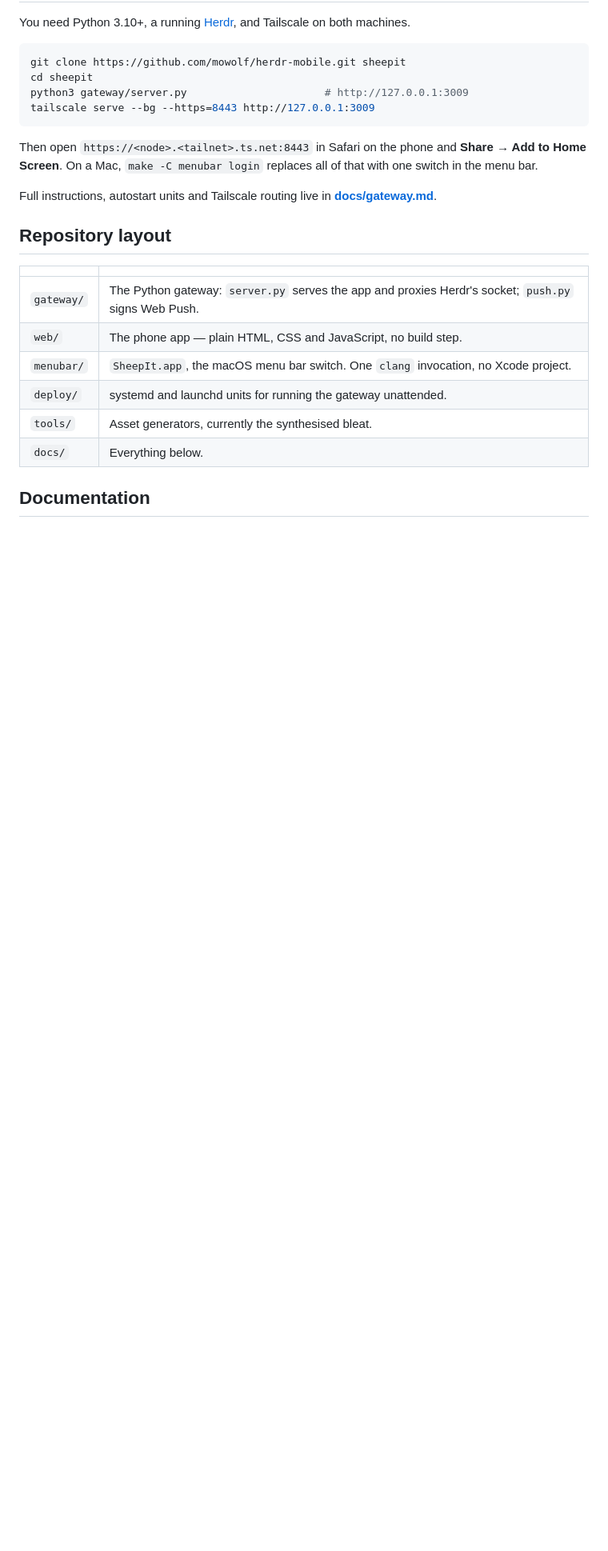
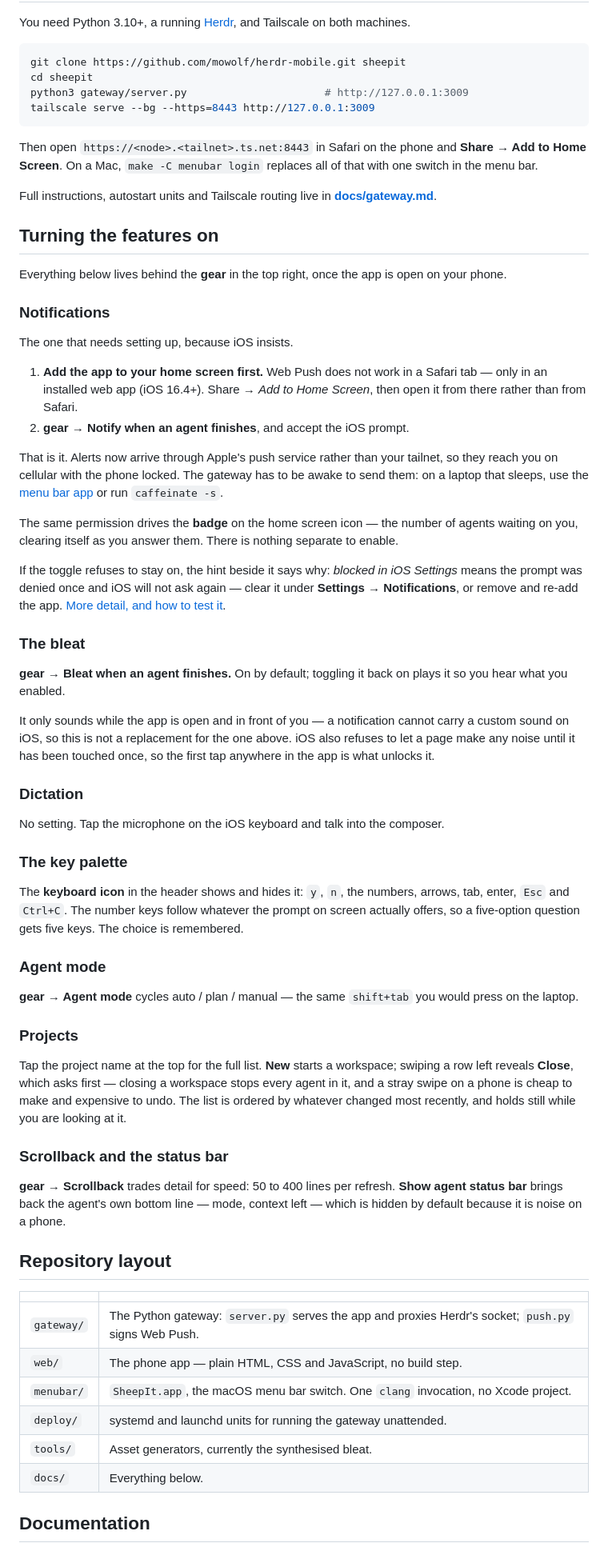
Before and after one commit to mowolf/herdr-mobile, a Markdown page: README.md, the part around one of its changes. Shown at 80% size. Drawn GitHub-style; blank space fills up the shorter version.

Commit message:
docs: say how to turn each feature on
The feature list said what exists without saying how to get it, and the one
that needs real setup - notifications - was a link away. Each one now has its
switch named: where it lives, what it depends on, and what the hint beside it
means when iOS has already refused.

Every claim checked against the code rather than remembered: the settings the
sheet actually offers, which choices persist, and that closing a workspace
asks first because it stops the agents inside.

Co-Authored-By: Claude Opus 5 <noreply@anthropic.com>

```diff
--- a/README.md
+++ b/README.md
@@ -80,6 +84,74 @@ of that with one switch in the menu bar.
 
 Full instructions, autostart units and Tailscale routing live in
 **[docs/gateway.md](docs/gateway.md)**.
+
+## Turning the features on
+
+Everything below lives behind the **gear** in the top right, once the app is
+open on your phone.
+
+### Notifications
+
+The one that needs setting up, because iOS insists.
+
+1. **Add the app to your home screen first.** Web Push does not work in a
+   Safari tab — only in an installed web app (iOS 16.4+). Share → *Add to Home
+   Screen*, then open it from there rather than from Safari.
+2. **gear → Notify when an agent finishes**, and accept the iOS prompt.
+
+That is it. Alerts now arrive through Apple's push service rather than your
+tailnet, so they reach you on cellular with the phone locked. The gateway has
+to be awake to send them: on a laptop that sleeps, use the
+[menu bar app](menubar/README.md) or run `caffeinate -s`.
+
+The same permission drives the **badge** on the home screen icon — the number
+of agents waiting on you, clearing itself as you answer them. There is nothing
+separate to enable.
+
+If the toggle refuses to stay on, the hint beside it says why: *blocked in iOS
+Settings* means the prompt was denied once and iOS will not ask again — clear
+it under **Settings → Notifications**, or remove and re-add the app.
+[More detail, and how to test it](docs/push.md).
+
+### The bleat
+
+**gear → Bleat when an agent finishes.** On by default; toggling it back on
+plays it so you hear what you enabled.
+
+It only sounds while the app is open and in front of you — a notification
+cannot carry a custom sound on iOS, so this is not a replacement for the one
+above. iOS also refuses to let a page make any noise until it has been touched
+once, so the first tap anywhere in the app is what unlocks it.
+
+### Dictation
+
+No setting. Tap the microphone on the iOS keyboard and talk into the composer.
+
+### The key palette
+
+The **keyboard icon** in the header shows and hides it: `y`, `n`, the numbers,
+arrows, tab, enter, `Esc` and `Ctrl+C`. The number keys follow whatever the
+prompt on screen actually offers, so a five-option question gets five keys. The
+choice is remembered.
+
+### Agent mode
+
+**gear → Agent mode** cycles auto / plan / manual — the same `shift+tab` you
+would press on the laptop.
+
+### Projects
+
+Tap the project name at the top for the full list. **New** starts a workspace;
+swiping a row left reveals **Close**, which asks first — closing a workspace
+stops every agent in it, and a stray swipe on a phone is cheap to make and
+expensive to undo. The list is ordered by whatever changed most recently, and
+holds still while you are looking at it.
+
+### Scrollback and the status bar
+
+**gear → Scrollback** trades detail for speed: 50 to 400 lines per refresh.
+**Show agent status bar** brings back the agent's own bottom line — mode,
+context left — which is hidden by default because it is noise on a phone.
 
 ## Repository layout
 
```
Also changed, not shown: other parts of README.md (+4 -0 lines).
